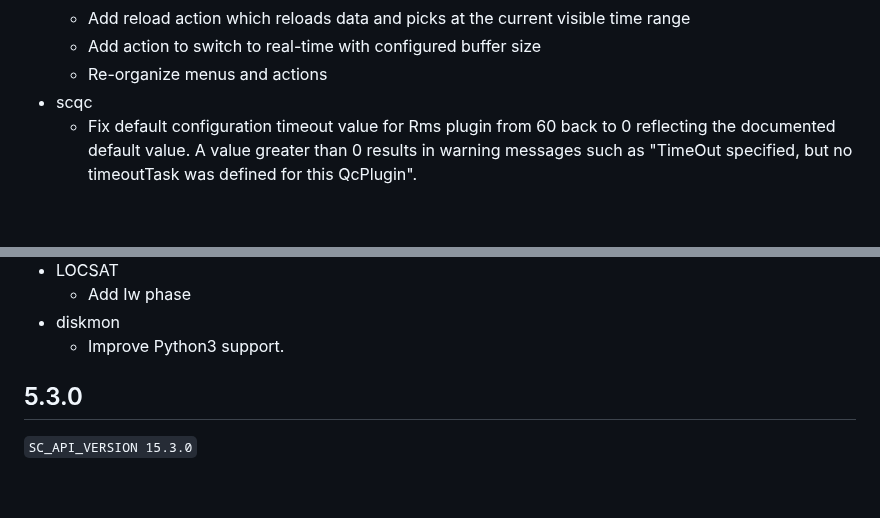
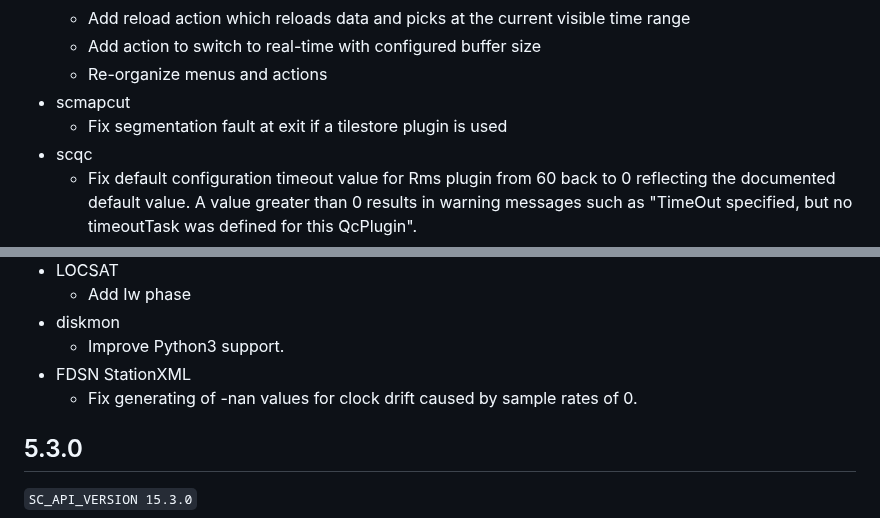
Before and after one commit to SeisComP/seiscomp, a Markdown page: CHANGELOG.md, 2 parts joined by grey strips. Drawn GitHub-style; blank space fills up the shorter version.

```diff
--- a/CHANGELOG.md
+++ b/CHANGELOG.md
@@ -121,6 +152,8 @@ All notable changes to SeisComP are documented here.
     -   Add reload action which reloads data and picks at the current visible time range
     -   Add action to switch to real-time with configured buffer size
     -   Re-organize menus and actions
+-   scmapcut
+    -   Fix segmentation fault at exit if a tilestore plugin is used
 -   scqc
     -   Fix default configuration timeout value for Rms plugin from 60 back to 0
         reflecting the documented default value. A value greater than 0 results
@@ -138,6 +171,9 @@ All notable changes to SeisComP are documented here.
     -   Add Iw phase
 -   diskmon
     -   Improve Python3 support.
+-   FDSN StationXML
+    -   Fix generating of -nan values for clock drift caused by sample rates
+        of 0.
 
 ## 5.3.0
 
```
Also changed, not shown: other parts of CHANGELOG.md (+41 -10 lines).
